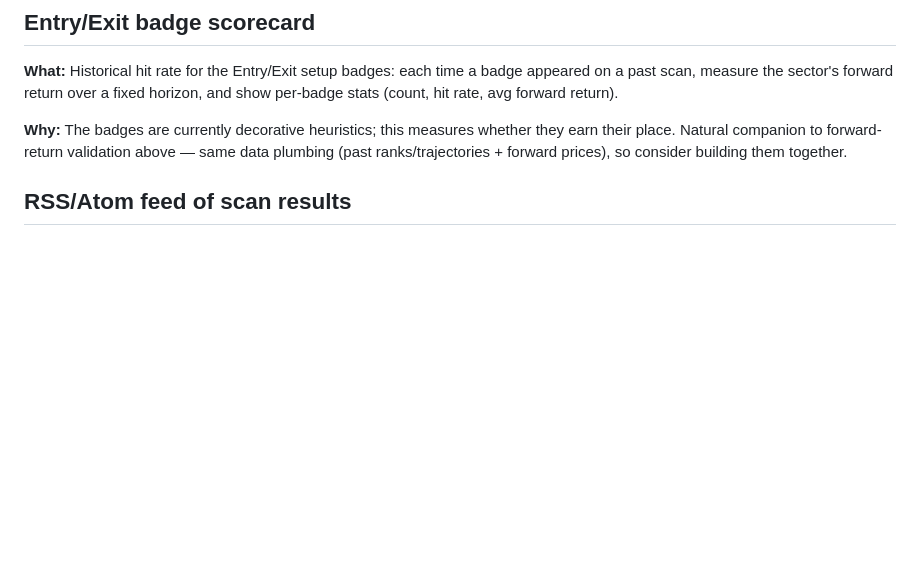
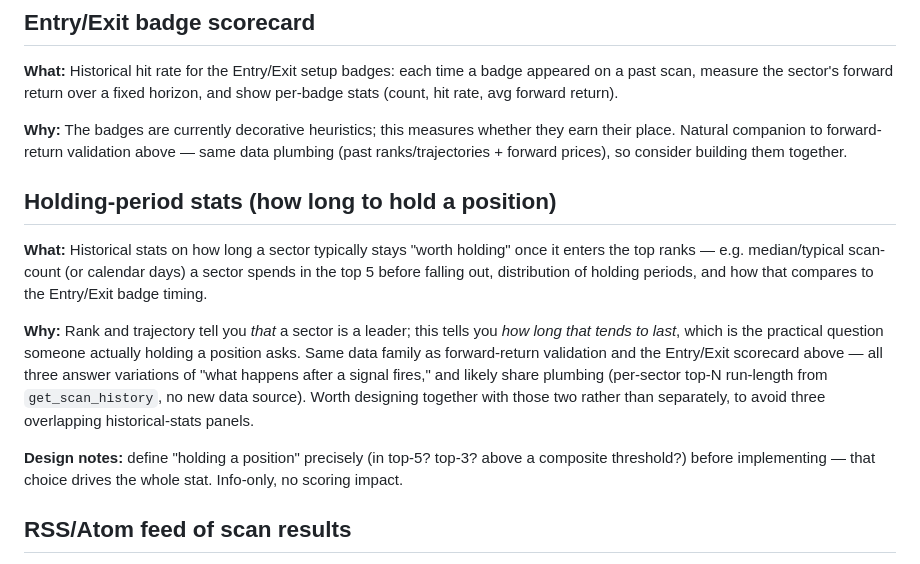
Before and after one commit to jbarte/sector_momentum, a Markdown page: BACKLOG.md, the part around the change. Rendered like a GitHub page; blank space fills up the shorter version.

Commit message:
chore: queue holding-period stats idea in BACKLOG.md
Co-Authored-By: Claude Sonnet 5 <noreply@anthropic.com>

```diff
--- a/BACKLOG.md
+++ b/BACKLOG.md
@@ -122,6 +122,26 @@ fixed horizon, and show per-badge stats (count, hit rate, avg forward return).
 they earn their place. Natural companion to forward-return validation above —
 same data plumbing (past ranks/trajectories + forward prices), so consider
 building them together.
+
+## Holding-period stats (how long to hold a position)
+
+**What:** Historical stats on how long a sector typically stays "worth
+holding" once it enters the top ranks — e.g. median/typical scan-count (or
+calendar days) a sector spends in the top 5 before falling out, distribution
+of holding periods, and how that compares to the Entry/Exit badge timing.
+
+**Why:** Rank and trajectory tell you *that* a sector is a leader; this tells
+you *how long that tends to last*, which is the practical question someone
+actually holding a position asks. Same data family as forward-return
+validation and the Entry/Exit scorecard above — all three answer variations
+of "what happens after a signal fires," and likely share plumbing (per-sector
+top-N run-length from `get_scan_history`, no new data source). Worth designing
+together with those two rather than separately, to avoid three overlapping
+historical-stats panels.
+
+**Design notes:** define "holding a position" precisely (in top-5? top-3?
+above a composite threshold?) before implementing — that choice drives the
+whole stat. Info-only, no scoring impact.
 
 ## RSS/Atom feed of scan results
 
```
